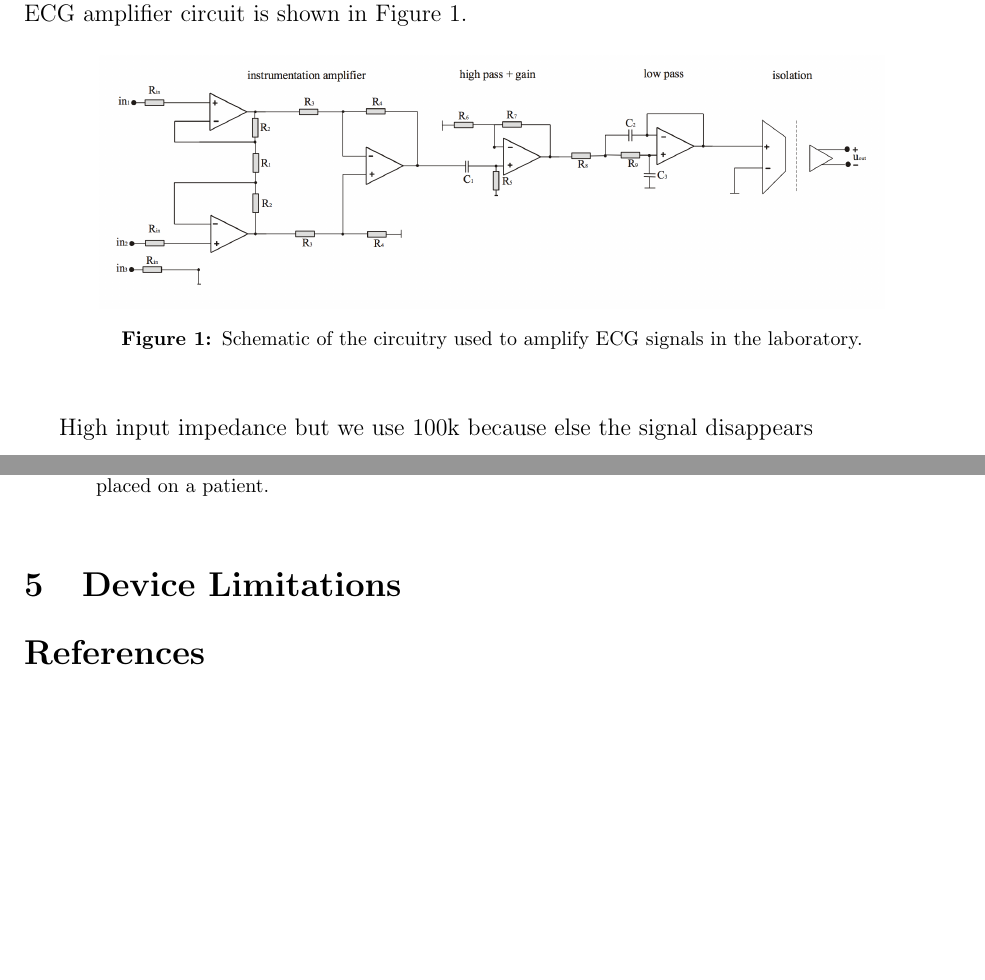
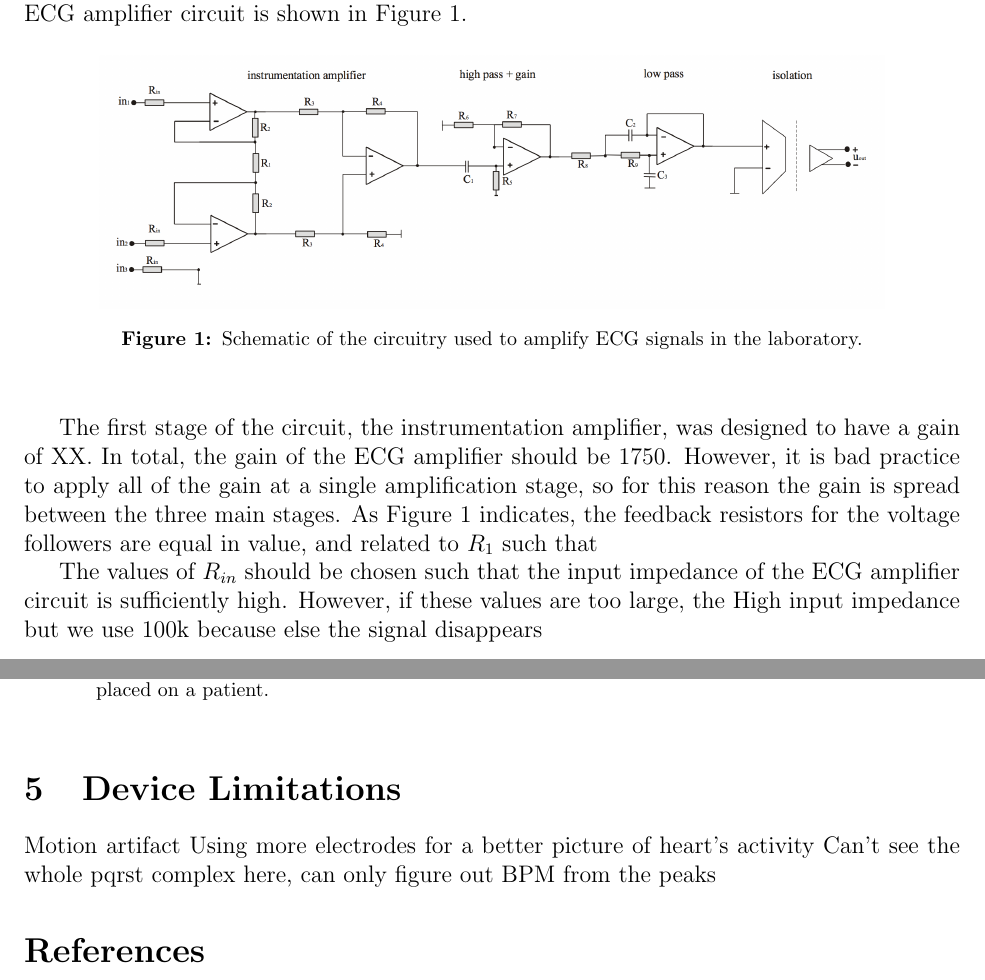
Before and after one commit to courtneykeeler/LabReport, a LaTeX document (lab.tex): two parts of pages 2 and 6 of 6, joined at a grey line, cut so that both start at the same text, the shorter picture padded with empty space. Compiled offline with pdfLaTeX.

Commit message:
adding stuff to the second section about resistor values

```diff
--- a/lab.tex
+++ b/lab.tex
@@ -83,7 +83,10 @@ The basic requirements for ECG circuitry are high input impedance, high gain for
 \end{center}
 \end{figure}
 
+The first stage of the circuit, the instrumentation amplifier, was designed to have a gain of XX. %did we record this value anywhere or should be take it from the modelsim?
+In total, the gain of the ECG amplifier should be 1750. However, it is bad practice to apply all of the gain at a single amplification stage, so for this reason the gain is spread between the three main stages. As Figure \ref{fig:circuit} indicates, the feedback resistors for the voltage followers are equal in value, and related to $R_1$ such that %equation.....
 
+The values of $R_{in}$ should be chosen such that the input impedance of the ECG amplifier circuit is sufficiently high. However, if these values are too large, the
 High input impedance but we use 100k because else the signal disappears
 
 \subsection{AC Analysis}
@@ -142,6 +145,10 @@ High input impedance but we use 100k because else the signal disappears
 
 \section{Device Limitations}
 
+Motion artifact
+Using more electrodes for a better picture of heart's activity
+Can't see the whole pqrst complex here, can only figure out BPM from the peaks
+
 \begin{thebibliography}{1}
 
 \bibitem{webster}
```
